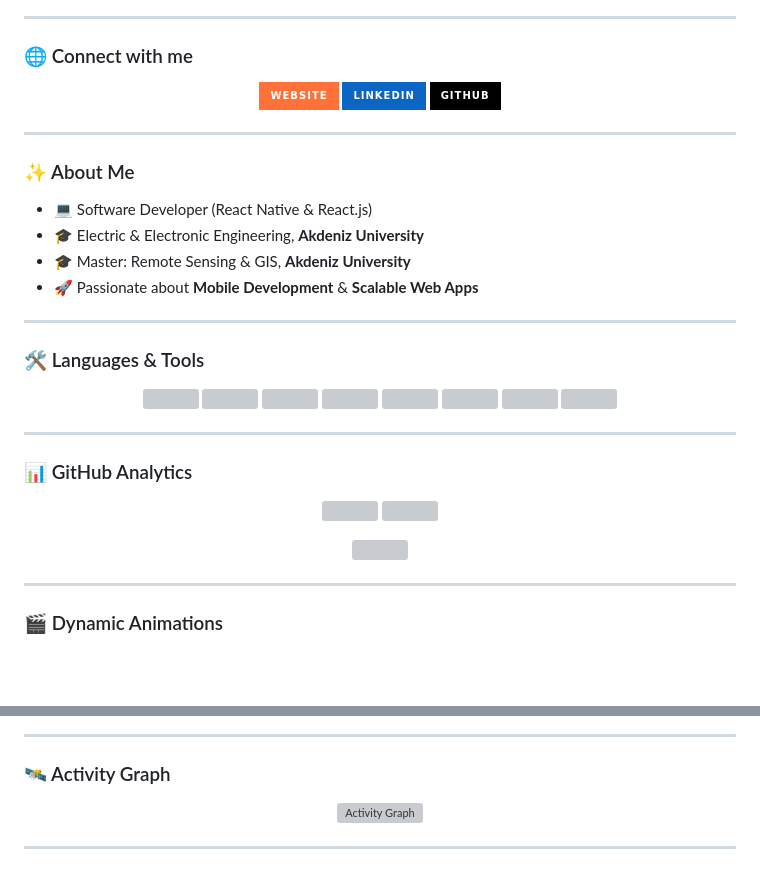
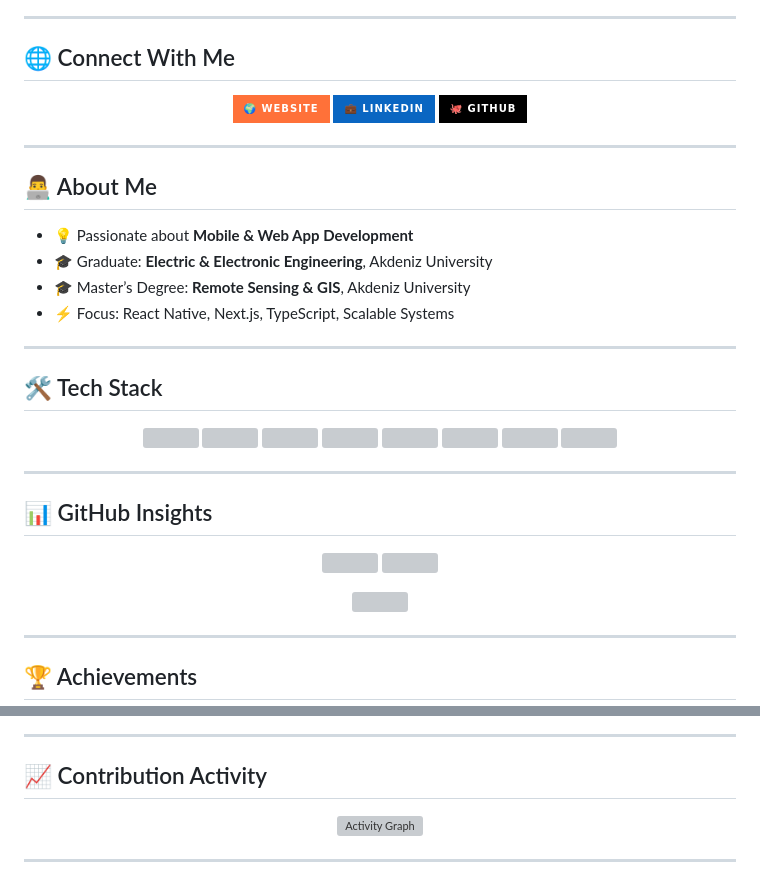
Before and after one commit to lckhndleup/lckhndleup, a Markdown page: README.md, 2 parts joined by grey strips. Rendered like a GitHub page; badges without logos; blank space fills up the shorter version; grey boxes are pictures that could not be loaded.

Commit message:
Update README.md formatting and content

```diff
--- a/README.md
+++ b/README.md
@@ -3,30 +3,30 @@
 
 ---
 
-### 🌐 Connect with me
+## 🌐 Connect With Me
 <p align="center">
   <a href="https://ecommarceappreact.netlify.app" target="_blank">
-    <img src="https://img.shields.io/badge/Website-FF7139?style=for-the-badge&logo=firefox-browser&logoColor=white" />
+    <img src="https://img.shields.io/badge/🌍 Website-FF7139?style=for-the-badge&logo=firefox-browser&logoColor=white" />
   </a>
   <a href="https://www.linkedin.com/in/mehmet-aliii" target="_blank">
-    <img src="https://img.shields.io/badge/LinkedIn-0A66C2?style=for-the-badge&logo=linkedin&logoColor=white" />
+    <img src="https://img.shields.io/badge/💼 LinkedIn-0A66C2?style=for-the-badge&logo=linkedin&logoColor=white" />
   </a>
   <a href="https://github.com/lckhndleup" target="_blank">
-    <img src="https://img.shields.io/badge/GitHub-000?style=for-the-badge&logo=github&logoColor=white" />
+    <img src="https://img.shields.io/badge/🐙 GitHub-000?style=for-the-badge&logo=github&logoColor=white" />
   </a>
 </p>
 
 ---
 
-### ✨ About Me
-- 💻 Software Developer (React Native & React.js)
-- 🎓 Electric & Electronic Engineering, **Akdeniz University**
-- 🎓 Master: Remote Sensing & GIS, **Akdeniz University**
-- 🚀 Passionate about **Mobile Development** & **Scalable Web Apps**
+## 👨‍💻 About Me
+- 💡 Passionate about **Mobile & Web App Development**
+- 🎓 Graduate: **Electric & Electronic Engineering**, Akdeniz University
+- 🎓 Master’s Degree: **Remote Sensing & GIS**, Akdeniz University
+- ⚡ Focus: React Native, Next.js, TypeScript, Scalable Systems
 
 ---
 
-### 🛠️ Languages & Tools
+## 🛠️ Tech Stack
 <p align="center">
   <img src="https://cdn.jsdelivr.net/gh/devicons/devicon/icons/react/react-original.svg" width="50" height="50" title="React Native"/>
   <img src="https://cdn.jsdelivr.net/gh/devicons/devicon/icons/nextjs/nextjs-original.svg" width="50" height="50" title="Next.js"/>
@@ -40,5 +40,5 @@
 
 ---
 
-### 📊 GitHub Analytics
+## 📊 GitHub Insights
 <p align="center">
@@ -52,5 +52,5 @@
 
 ---
 
-### 🎬 Dynamic Animations
+## 🏆 Achievements
 <p align="center">
@@ -63,5 +59,5 @@
 
 ---
 
-### 🛰️ Activity Graph
+## 📈 Contribution Activity
 <p align="center">
```
Also changed, not shown: other parts of README.md (+22 -12 lines).
